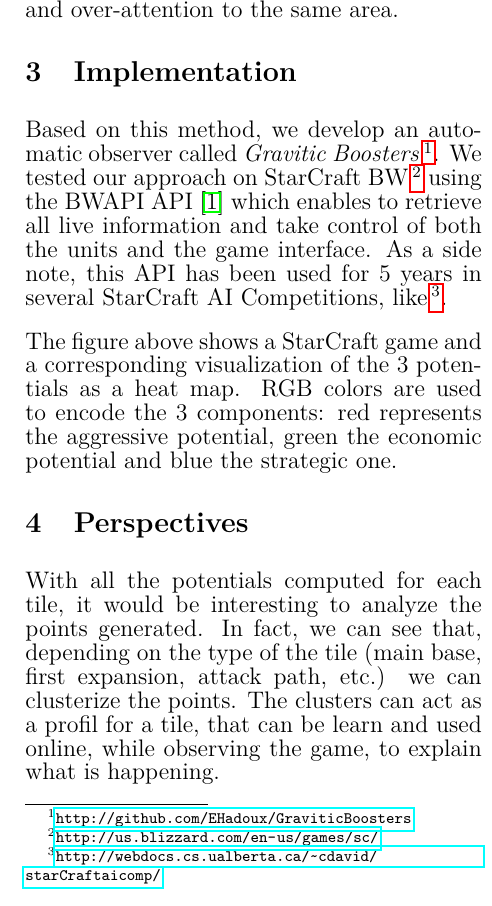
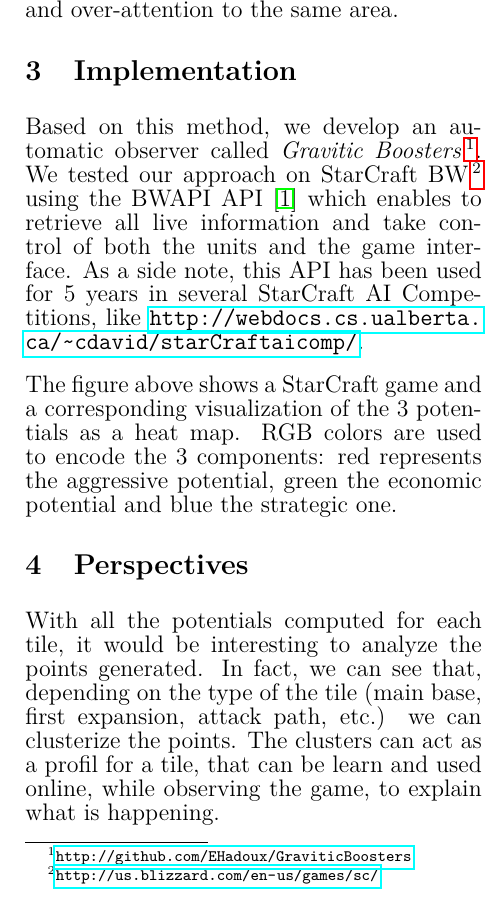
Before and after one commit to EHadoux/GraviticBoosters, a LaTeX document (Resources/main.tex): part of one column of page 2 of 2, cut so that both start at the same text. Compiled offline with pdfLaTeX.

Commit message:
Update main.tex

```diff
--- a/Resources/main.tex
+++ b/Resources/main.tex
@@ -62,7 +62,7 @@ We also added two dynamic parameters to the camera: \emph{commitment} and \emph{
 Based on this method, we develop an automatic observer called \emph{Gravitic Boosters}\,\footnote{\url{http://github.com/EHadoux/GraviticBoosters}}.
 We tested our approach on StarCraft BW\,\footnote{\url{http://us.blizzard.com/en-us/games/sc/}} using
 the BWAPI API~\cite{bwapi} which enables to retrieve all live information and take control of both the units and the game interface.
-As a side note, this API has been used for 5 years in several StarCraft AI Competitions, like\,\footnote{\url{http://webdocs.cs.ualberta.ca/~cdavid/starCraftaicomp/}}. % TODO Revoir cette phrase (cf review 3)
+As a side note, this API has been used for 5 years in several StarCraft AI Competitions, like \url{http://webdocs.cs.ualberta.ca/~cdavid/starCraftaicomp/}. % TODO Revoir cette phrase (cf review 3)
 
 The figure above shows a StarCraft game and a corresponding visualization of the 3 potentials as a heat map.
 RGB colors are used to encode the 3 components: red represents the aggressive potential, green the economic potential and blue the strategic one.
```
